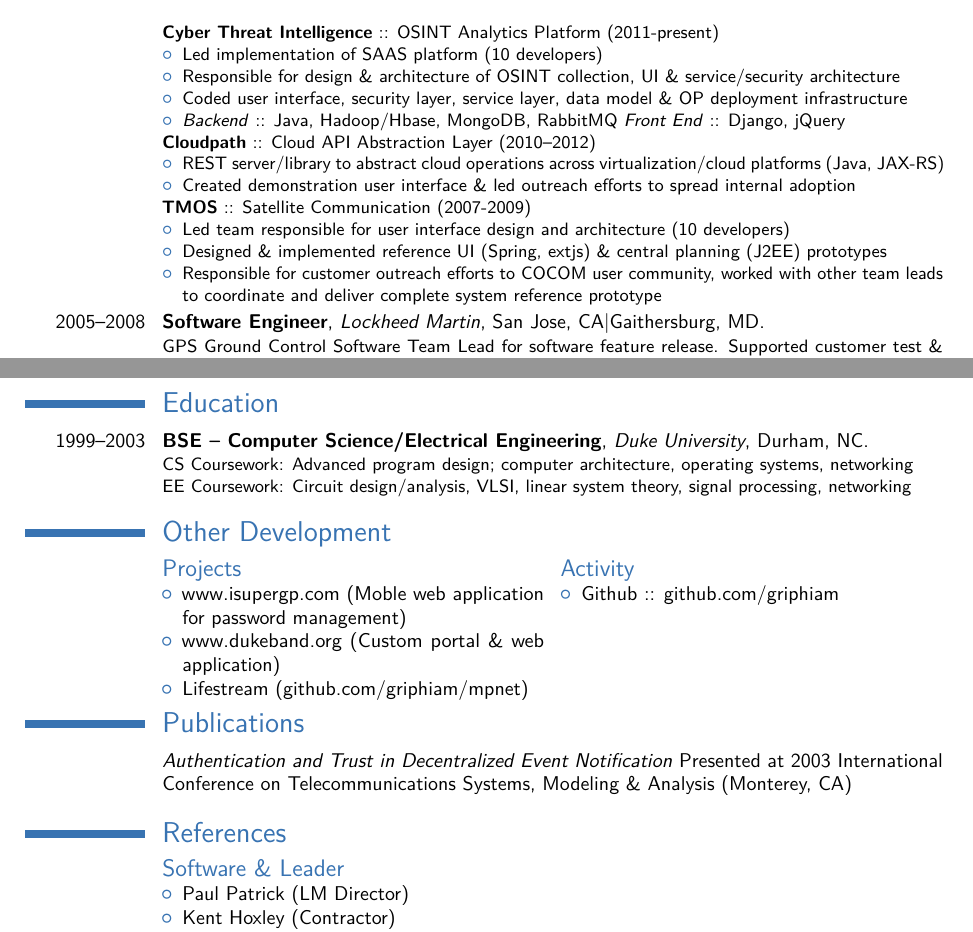
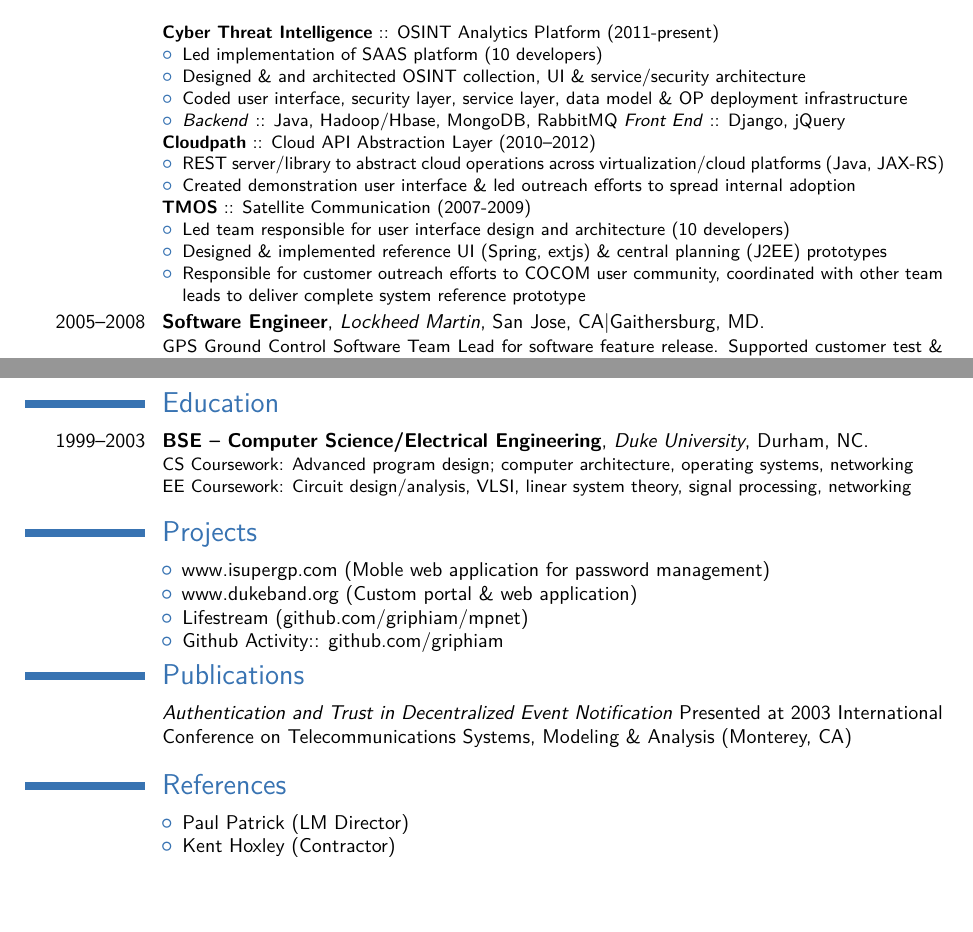
Before and after one commit to markphilpot/resume, a LaTeX CV (resume.tex): two parts of pages 1 and 2 of 2, joined at a grey line, cut so that both start at the same text, the shorter picture padded with empty space. Compiled offline with pdfLaTeX.

Commit message:
Final touches

```diff
--- a/resume.tex
+++ b/resume.tex
@@ -56,7 +56,7 @@
 \textbf{Cyber Threat Intelligence} :: OSINT Analytics Platform (2011-present)
 \begin{itemize}
 \item Led implementation of SAAS platform (10 developers)
-\item Responsible for design \& architecture of OSINT collection, UI \& service/security architecture
+\item Designed \& and architected OSINT collection, UI \& service/security architecture
 \item Coded user interface, security layer, service layer, data model \& OP deployment infrastructure
 \item \textit{Backend} :: Java, Hadoop/Hbase, MongoDB, RabbitMQ \textit{Front End} :: Django, jQuery
 \end{itemize}
@@ -69,7 +69,7 @@
 \begin{itemize}
 \item Led team responsible for user interface design and architecture (10 developers)
 \item Designed \& implemented reference UI (Spring, extjs) \& central planning (J2EE) prototypes
-\item Responsible for customer outreach efforts to COCOM user community, worked with other team leads to coordinate and deliver complete system reference prototype
+\item Responsible for customer outreach efforts to COCOM user community, coordinated with other team leads to deliver complete system reference prototype
 \end{itemize}}
 \cventry{2005--2008}{Software Engineer}{Lockheed Martin}{San Jose, CA|Gaithersburg, MD}{}{GPS Ground Control Software Team Lead for software feature release.  Supported customer test \& operational system deployment\newline{}
 \begin{itemize}
@@ -146,10 +146,9 @@
 % %\cvlistdoubleitem{Item 2}{Item 5\cite{book1}}
 % \cvlistdoubleitem{Item 3}{Item 6. Like item 3 in the single column list before, this item is particularly long to wrap over several lines.}
 
-\section{Other Development}
+\section{Projects}
 \begin{cvcolumns}
-  \cvcolumn{Projects}{\begin{itemize}\item www.isupergp.com (Moble web application for password management)\item www.dukeband.org (Custom portal \& web application)\item Lifestream (github.com/griphiam/mpnet)\end{itemize}}
-  \cvcolumn{Activity}{\begin{itemize}\item Github :: github.com/griphiam\end{itemize}}
+  \cvcolumn{}{\begin{itemize}\item www.isupergp.com (Moble web application for password management)\item www.dukeband.org (Custom portal \& web application)\item Lifestream (github.com/griphiam/mpnet)\item Github Activity:: github.com/griphiam\end{itemize}}
 \end{cvcolumns}
 
 \section{Publications}
@@ -157,7 +156,7 @@
 
 \section{References}
 \begin{cvcolumns}
-  \cvcolumn{Software \& Leader}{\begin{itemize}\item Paul Patrick (LM Director)\item Kent Hoxley (Contractor)\item Rick Thorne (LM Systems Architect)\end{itemize}(contact information by request)}
+  \cvcolumn{}{\begin{itemize}\item Paul Patrick (LM Director)\item Kent Hoxley (Contractor)\item Rick Thorne (LM Systems Architect)\end{itemize}(contact information by request)}
 \end{cvcolumns}
 
 % \section{References}
```
